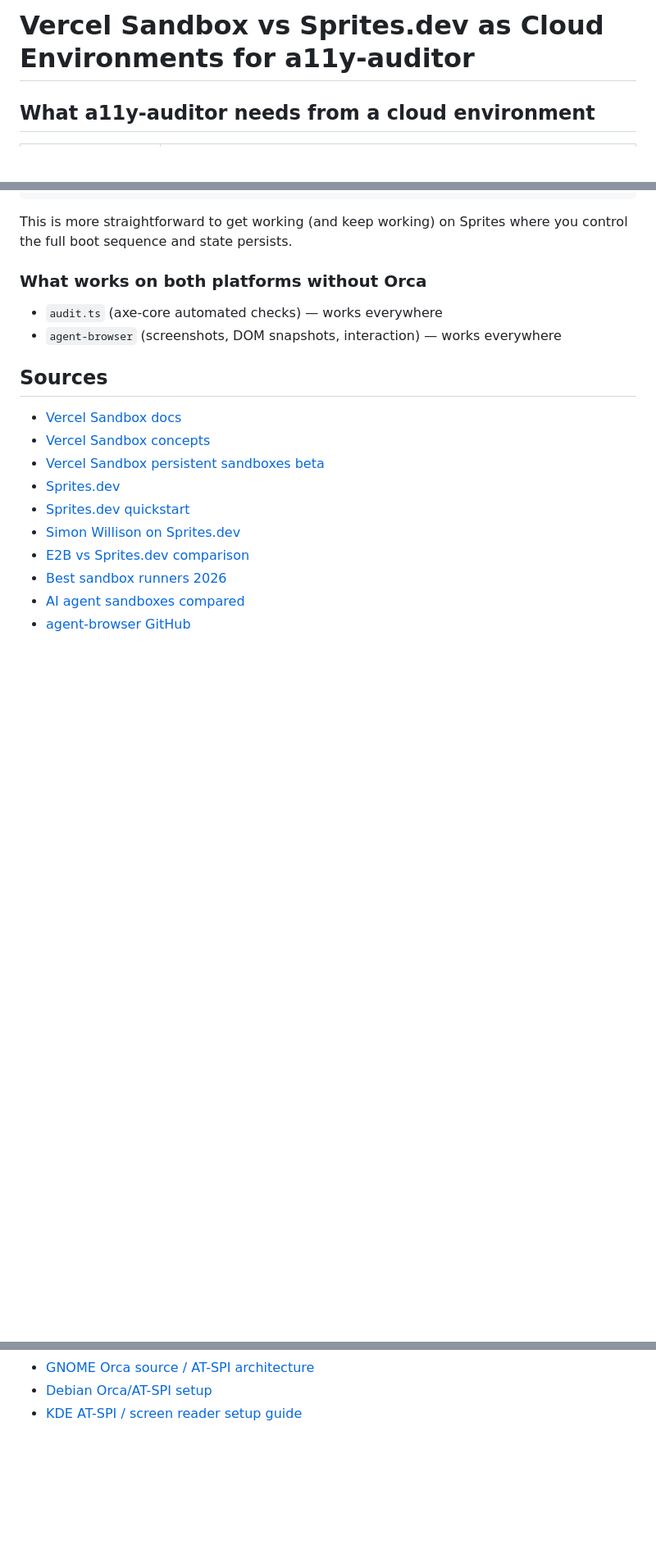
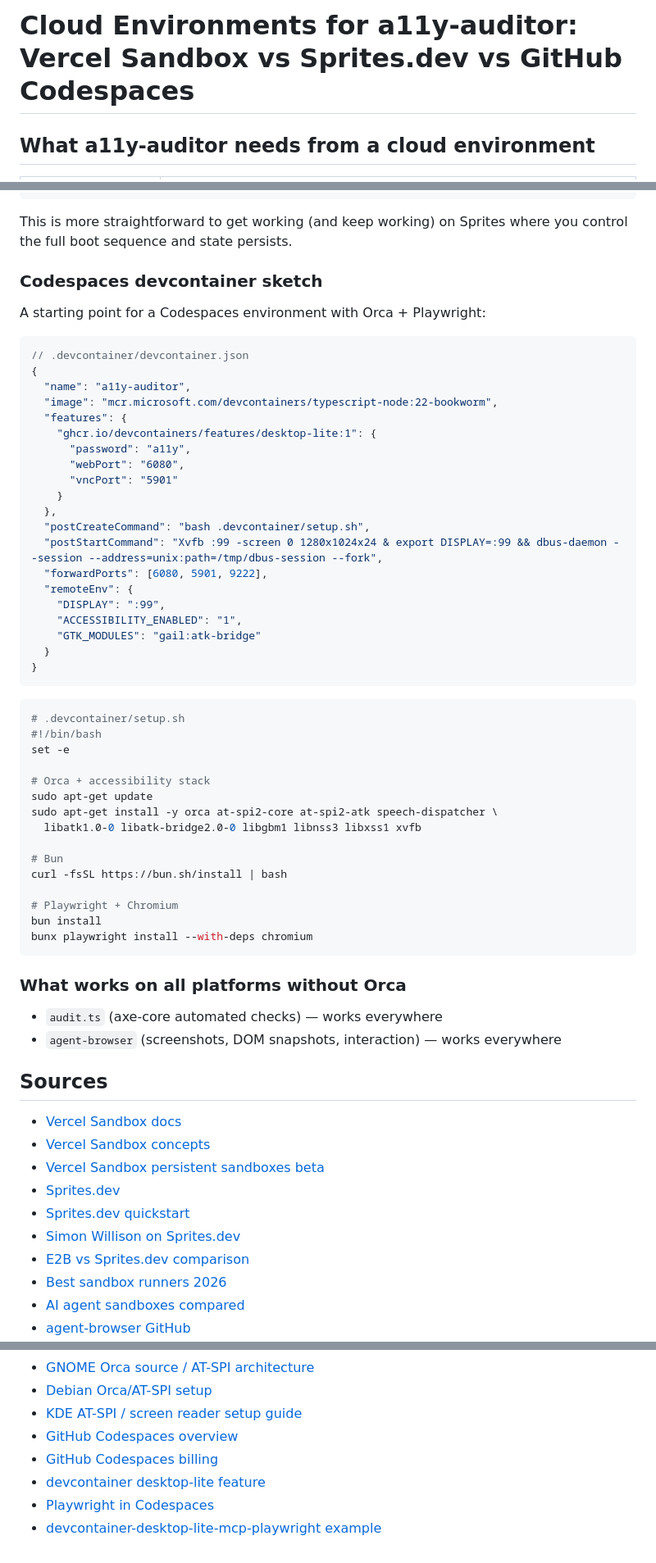
Before and after one commit to estern1011/a11y-auditor, a Markdown page: docs/vercel-sandbox-vs-sprites-dev.md, 3 parts joined by grey strips. Shown at 82% size. Drawn GitHub-style; blank space fills up the shorter version.

````diff
--- a/docs/vercel-sandbox-vs-sprites-dev.md
+++ b/docs/vercel-sandbox-vs-sprites-dev.md
@@ -1,4 +1,4 @@
-# Vercel Sandbox vs Sprites.dev as Cloud Environments for a11y-auditor
+# Cloud Environments for a11y-auditor: Vercel Sandbox vs Sprites.dev vs GitHub Codespaces
 
 ## What a11y-auditor needs from a cloud environment
 
@@ -80,7 +94,52 @@ chromium --force-renderer-accessibility
 
 This is more straightforward to get working (and keep working) on Sprites where you control the full boot sequence and state persists.
 
-### What works on both platforms without Orca
+### Codespaces devcontainer sketch
+
+A starting point for a Codespaces environment with Orca + Playwright:
+
+```jsonc
+// .devcontainer/devcontainer.json
+{
+  "name": "a11y-auditor",
+  "image": "mcr.microsoft.com/devcontainers/typescript-node:22-bookworm",
+  "features": {
+    "ghcr.io/devcontainers/features/desktop-lite:1": {
+      "password": "a11y",
+      "webPort": "6080",
+      "vncPort": "5901"
+    }
+  },
+  "postCreateCommand": "bash .devcontainer/setup.sh",
+  "postStartCommand": "Xvfb :99 -screen 0 1280x1024x24 & export DISPLAY=:99 && dbus-daemon --session --address=unix:path=/tmp/dbus-session --fork",
+  "forwardPorts": [6080, 5901, 9222],
+  "remoteEnv": {
+    "DISPLAY": ":99",
+    "ACCESSIBILITY_ENABLED": "1",
+    "GTK_MODULES": "gail:atk-bridge"
+  }
+}
+```
+
+```bash
+# .devcontainer/setup.sh
+#!/bin/bash
+set -e
+
+# Orca + accessibility stack
+sudo apt-get update
+sudo apt-get install -y orca at-spi2-core at-spi2-atk speech-dispatcher \
+  libatk1.0-0 libatk-bridge2.0-0 libgbm1 libnss3 libxss1 xvfb
+
+# Bun
+curl -fsSL https://bun.sh/install | bash
+
+# Playwright + Chromium
+bun install
+bunx playwright install --with-deps chromium
+```
+
+### What works on all platforms without Orca
 
 - `audit.ts` (axe-core automated checks) — works everywhere
 - `agent-browser` (screenshots, DOM snapshots, interaction) — works everywhere
@@ -101,3 +160,8 @@ This is more straightforward to get working (and keep working) on Sprites where
 - [GNOME Orca source / AT-SPI architecture](https://github.com/GNOME/orca)
 - [Debian Orca/AT-SPI setup](https://wiki.debian.org/Accessibility/Orca)
 - [KDE AT-SPI / screen reader setup guide](https://techbase.kde.org/Development/Tutorials/Accessibility/Screen_Reader_Setup)
+- [GitHub Codespaces overview](https://github.com/features/codespaces)
+- [GitHub Codespaces billing](https://docs.github.com/billing/managing-billing-for-github-codespaces/about-billing-for-github-codespaces)
+- [devcontainer desktop-lite feature](https://github.com/devcontainers/features/tree/main/src/desktop-lite)
+- [Playwright in Codespaces](https://nikolay-dev.medium.com/how-to-run-playwright-tests-in-github-codespaces-5ac5dcd1babd)
+- [devcontainer-desktop-lite-mcp-playwright example](https://github.com/capi/devcontainer-desktop-lite-mcp-playwright)
````
Also changed, not shown: other parts of docs/vercel-sandbox-vs-sprites-dev.md (+47 -33 lines).
